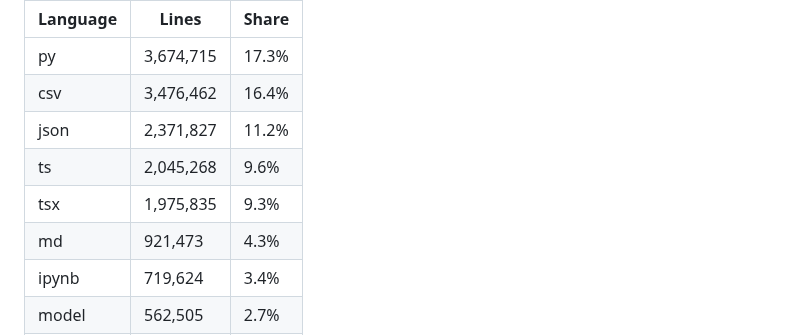
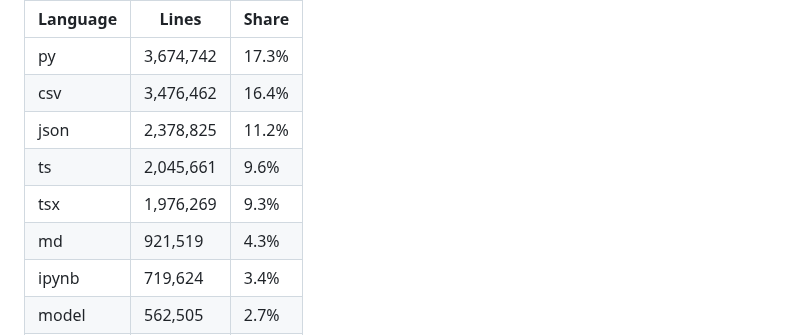
Before and after one commit to Dhiyaahaq33/Dhiyaahaq33, a Markdown page: README.md, the part around one of its changes. GitHub-like rendering.

Commit message:
chore: auto-refresh LOC and contributions

```diff
--- a/README.md
+++ b/README.md
@@ -48,12 +48,12 @@ Literal line counts (`wc -l`) across all repositories, own work + forks combined
 
 | Language | Lines | Share |
 |---|---|---|
-| py | 3,674,715 | 17.3% |
+| py | 3,674,742 | 17.3% |
 | csv | 3,476,462 | 16.4% |
-| json | 2,371,827 | 11.2% |
-| ts | 2,045,268 | 9.6% |
-| tsx | 1,975,835 | 9.3% |
-| md | 921,473 | 4.3% |
+| json | 2,378,825 | 11.2% |
+| ts | 2,045,661 | 9.6% |
+| tsx | 1,976,269 | 9.3% |
+| md | 921,519 | 4.3% |
 | ipynb | 719,624 | 3.4% |
 | model | 562,505 | 2.7% |
 | toml | 471,849 | 2.2% |
```
Also changed, not shown: other parts of README.md (+1 -1 lines), loc-chart.png, 1 other file.
